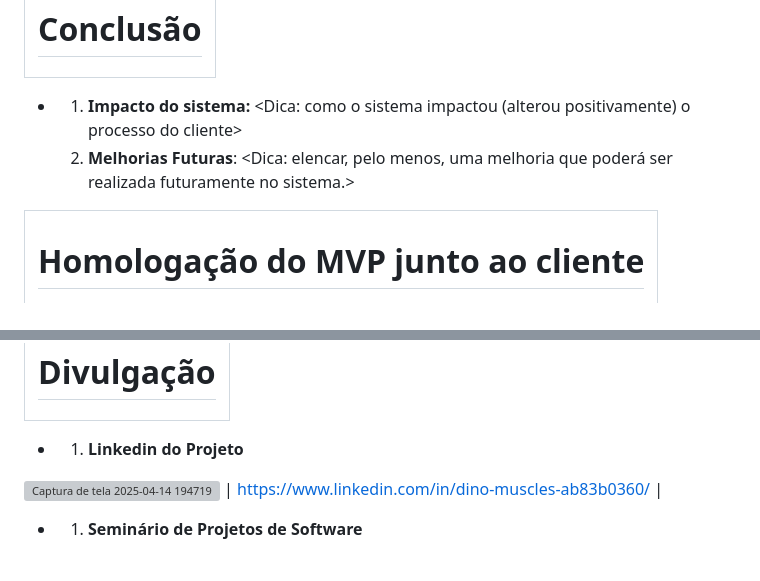
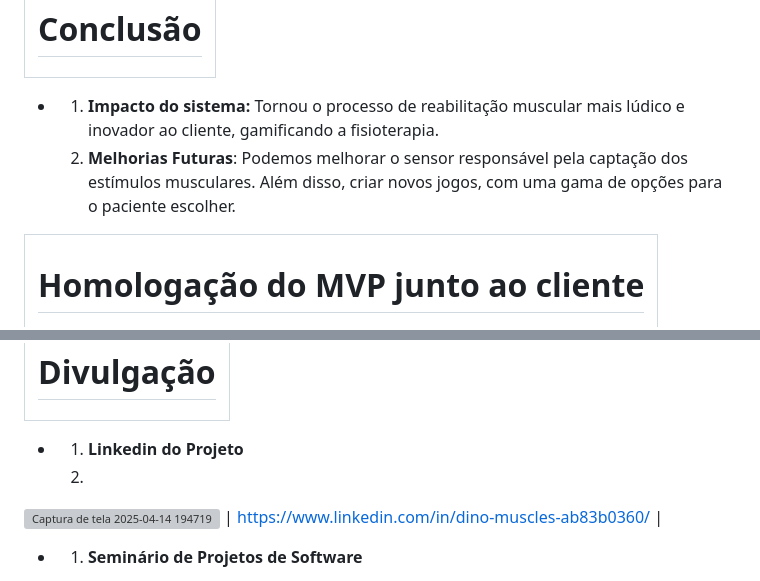
Before and after one commit to unimetrocamp-startupclass/Muscles-Dinos, a Markdown page: README.md, 2 parts joined by grey strips. Rendered like a GitHub page; grey boxes are pictures that could not be loaded.

```diff
--- a/README.md
+++ b/README.md
@@ -111,8 +229,8 @@ Requisitos não funcionais:
 
 <table><thead><tr><th><h1><a id="_heading=h.2s8eyo1"></a>Conclusão</h1></th></tr></thead></table>
 
-- 1. **Impacto do sistema:** &lt;Dica: como o sistema impactou (alterou positivamente) o processo do cliente&gt;
-  2. **Melhorias Futuras**: &lt;Dica: elencar, pelo menos, uma melhoria que poderá ser realizada futuramente no sistema.&gt;
+- 1. **Impacto do sistema:** Tornou o processo de reabilitação muscular mais lúdico e inovador ao cliente, gamificando a fisioterapia.
+  2. **Melhorias Futuras**: Podemos melhorar o sensor responsável pela captação dos estímulos musculares. Além disso, criar novos jogos, com uma gama de opções para o paciente escolher.
 
 <table><thead><tr><th><h1><a id="_heading=h.17dp8vu"></a>Homologação do MVP junto ao cliente</h1></th></tr></thead></table>
 
@@ -141,9 +259,7 @@ Ao final da apresentação, o sistema foi homologado pelo cliente.
 <table><thead><tr><th><h1><a id="_heading=h.3rdcrjn"></a>Divulgação</h1></th></tr></thead></table>
 
 - 1. **Linkedin do Projeto**
-
-
-
+  2.
 ![Captura de tela 2025-04-14 194719](https://github.com/user-attachments/assets/5f588be9-4fda-46f1-a388-67829f5800b1)
 | https://www.linkedin.com/in/dino-muscles-ab83b0360/ |
 
```
Also changed, not shown: other parts of README.md (+120 -2 lines).
